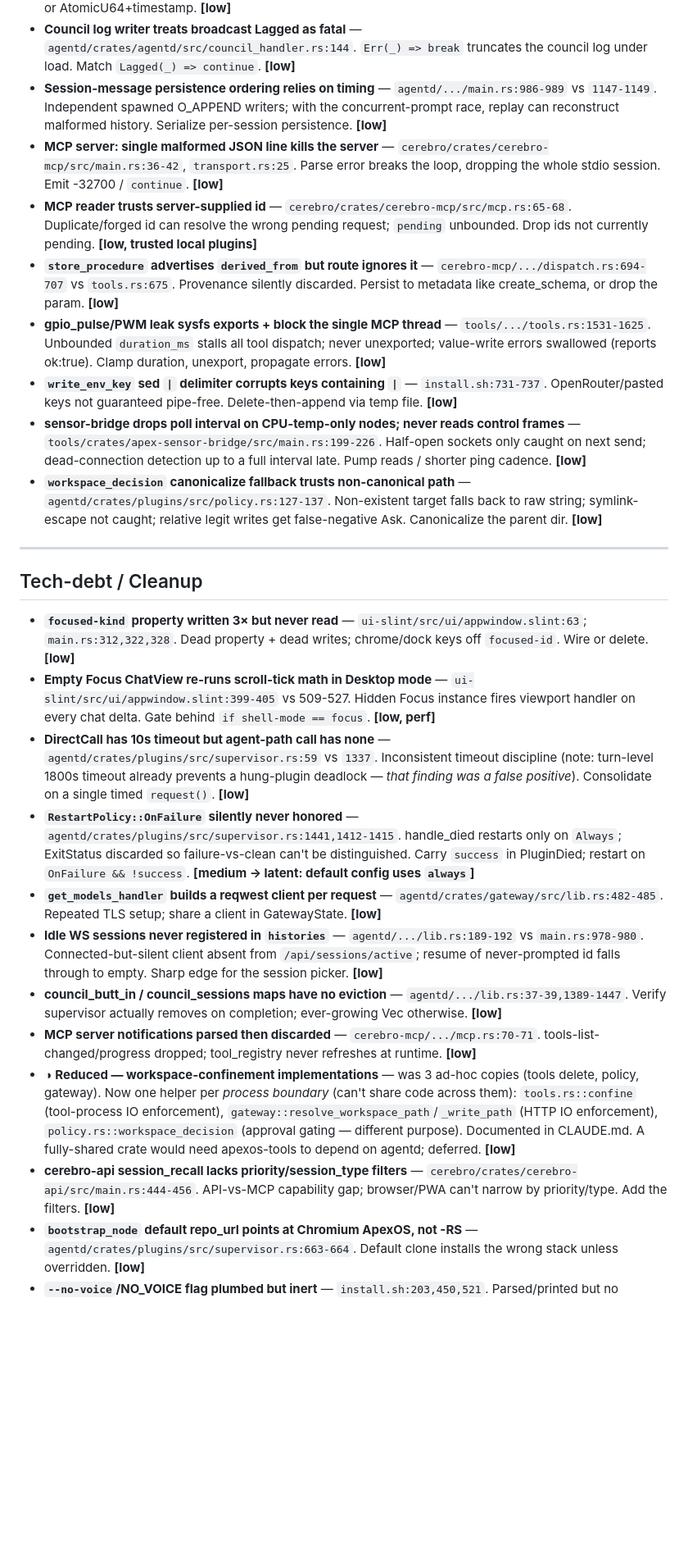
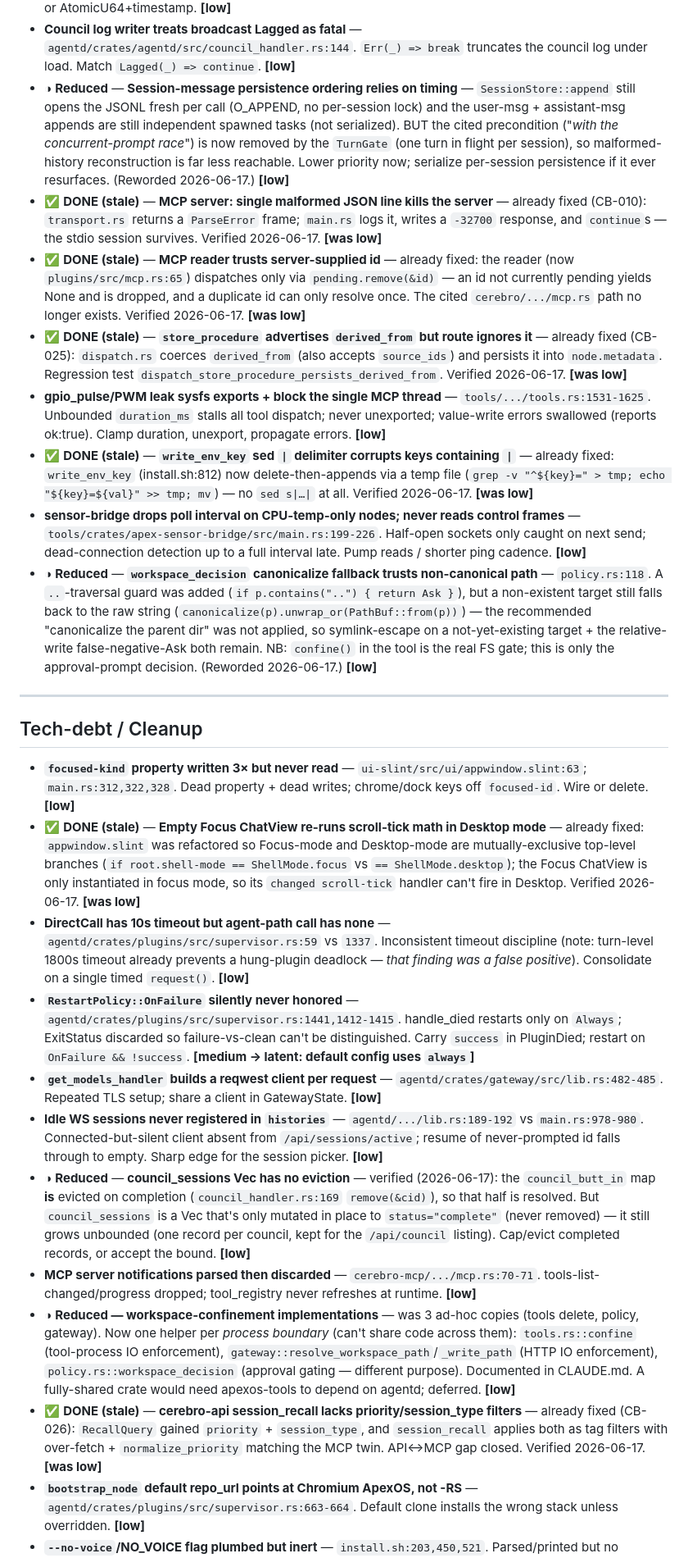
Before and after one commit to buckster123/ApexOS-RS, a Markdown page: BACKLOG.md, the part around one of its changes. Shown at 82% size. GitHub-like rendering; blank space fills up the shorter version.

```diff
--- a/BACKLOG.md
+++ b/BACKLOG.md
@@ -80,29 +82,29 @@
 - **disk_usage path filter uses bare prefix match** — `tools/.../tools.rs:802-806`. Picks wrong/multiple mounts; `/dev` skip drops `/devel`. Select longest matching mountpoint; gate /dev skip on exact prefix. **[low]**
 - **Scheduler `unique_id` is XOR of secs and subsec nanos — weak uniqueness** — `agentd/crates/agentd/src/scheduler.rs:29-34`. Same-second collisions; cancel removes both. Use UUID or AtomicU64+timestamp. **[low]**
 - **Council log writer treats broadcast Lagged as fatal** — `agentd/crates/agentd/src/council_handler.rs:144`. `Err(_) => break` truncates the council log under load. Match `Lagged(_) => continue`. **[low]**
-- **Session-message persistence ordering relies on timing** — `agentd/.../main.rs:986-989` vs `1147-1149`. Independent spawned O_APPEND writers; with the concurrent-prompt race, replay can reconstruct malformed history. Serialize per-session persistence. **[low]**
-- **MCP server: single malformed JSON line kills the server** — `cerebro/crates/cerebro-mcp/src/main.rs:36-42`, `transport.rs:25`. Parse error breaks the loop, dropping the whole stdio session. Emit -32700 / `continue`. **[low]**
-- **MCP reader trusts server-supplied id** — `cerebro/crates/cerebro-mcp/src/mcp.rs:65-68`. Duplicate/forged id can resolve the wrong pending request; `pending` unbounded. Drop ids not currently pending. **[low, trusted local plugins]**
-- **`store_procedure` advertises `derived_from` but route ignores it** — `cerebro-mcp/.../dispatch.rs:694-707` vs `tools.rs:675`. Provenance silently discarded. Persist to metadata like create_schema, or drop the param. **[low]**
+- ◑ **Reduced** — **Session-message persistence ordering relies on timing** — `SessionStore::append` still opens the JSONL fresh per call (O_APPEND, no per-session lock) and the user-msg + assistant-msg appends are still independent spawned tasks (not serialized). BUT the cited precondition ("*with the concurrent-prompt race*") is now removed by the `TurnGate` (one turn in flight per session), so malformed-history reconstruction is far less reachable. Lower priority now; serialize per-session persistence if it ever resurfaces. (Reworded 2026-06-17.) **[low]**
+- ✅ **DONE (stale)** — **MCP server: single malformed JSON line kills the server** — already fixed (CB-010): `transport.rs` returns a `ParseError` frame; `main.rs` logs it, writes a `-32700` response, and `continue`s — the stdio session survives. Verified 2026-06-17. **[was low]**
+- ✅ **DONE (stale)** — **MCP reader trusts server-supplied id** — already fixed: the reader (now `plugins/src/mcp.rs:65`) dispatches only via `pending.remove(&id)` — an id not currently pending yields None and is dropped, and a duplicate id can only resolve once. The cited `cerebro/.../mcp.rs` path no longer exists. Verified 2026-06-17. **[was low]**
+- ✅ **DONE (stale)** — **`store_procedure` advertises `derived_from` but route ignores it** — already fixed (CB-025): `dispatch.rs` coerces `derived_from` (also accepts `source_ids`) and persists it into `node.metadata`. Regression test `dispatch_store_procedure_persists_derived_from`. Verified 2026-06-17. **[was low]**
 - **gpio_pulse/PWM leak sysfs exports + block the single MCP thread** — `tools/.../tools.rs:1531-1625`. Unbounded `duration_ms` stalls all tool dispatch; never unexported; value-write errors swallowed (reports ok:true). Clamp duration, unexport, propagate errors. **[low]**
-- **`write_env_key` sed `|` delimiter corrupts keys containing `|`** — `install.sh:731-737`. OpenRouter/pasted keys not guaranteed pipe-free. Delete-then-append via temp file. **[low]**
+- ✅ **DONE (stale)** — **`write_env_key` sed `|` delimiter corrupts keys containing `|`** — already fixed: `write_env_key` (install.sh:812) now delete-then-appends via a temp file (`grep -v "^${key}=" > tmp; echo "${key}=${val}" >> tmp; mv`) — no `sed s|…|` at all. Verified 2026-06-17. **[was low]**
 - **sensor-bridge drops poll interval on CPU-temp-only nodes; never reads control frames** — `tools/crates/apex-sensor-bridge/src/main.rs:199-226`. Half-open sockets only caught on next send; dead-connection detection up to a full interval late. Pump reads / shorter ping cadence. **[low]**
-- **`workspace_decision` canonicalize fallback trusts non-canonical path** — `agentd/crates/plugins/src/policy.rs:127-137`. Non-existent target falls back to raw string; symlink-escape not caught; relative legit writes get false-negative Ask. Canonicalize the parent dir. **[low]**
+- ◑ **Reduced** — **`workspace_decision` canonicalize fallback trusts non-canonical path** — `policy.rs:118`. A `..`-traversal guard was added (`if p.contains("..") { return Ask }`), but a non-existent target still falls back to the raw string (`canonicalize(p).unwrap_or(PathBuf::from(p))`) — the recommended "canonicalize the parent dir" was not applied, so symlink-escape on a not-yet-existing target + the relative-write false-negative-Ask both remain. NB: `confine()` in the tool is the real FS gate; this is only the approval-prompt decision. (Reworded 2026-06-17.) **[low]**
 
 ---
 
 ## Tech-debt / Cleanup
 
 - **`focused-kind` property written 3× but never read** — `ui-slint/src/ui/appwindow.slint:63`; `main.rs:312,322,328`. Dead property + dead writes; chrome/dock keys off `focused-id`. Wire or delete. **[low]**
-- **Empty Focus ChatView re-runs scroll-tick math in Desktop mode** — `ui-slint/src/ui/appwindow.slint:399-405` vs 509-527. Hidden Focus instance fires viewport handler on every chat delta. Gate behind `if shell-mode == focus`. **[low, perf]**
+- ✅ **DONE (stale)** — **Empty Focus ChatView re-runs scroll-tick math in Desktop mode** — already fixed: `appwindow.slint` was refactored so Focus-mode and Desktop-mode are mutually-exclusive top-level branches (`if root.shell-mode == ShellMode.focus` vs `== ShellMode.desktop`); the Focus ChatView is only instantiated in focus mode, so its `changed scroll-tick` handler can't fire in Desktop. Verified 2026-06-17. **[was low]**
 - **DirectCall has 10s timeout but agent-path call has none** — `agentd/crates/plugins/src/supervisor.rs:59` vs `1337`. Inconsistent timeout discipline (note: turn-level 1800s timeout already prevents a hung-plugin deadlock — *that finding was a false positive*). Consolidate on a single timed `request()`. **[low]**
 - **`RestartPolicy::OnFailure` silently never honored** — `agentd/crates/plugins/src/supervisor.rs:1441,1412-1415`. handle_died restarts only on `Always`; ExitStatus discarded so failure-vs-clean can't be distinguished. Carry `success` in PluginDied; restart on `OnFailure && !success`. **[medium → latent: default config uses `always`]**
 - **`get_models_handler` builds a reqwest client per request** — `agentd/crates/gateway/src/lib.rs:482-485`. Repeated TLS setup; share a client in GatewayState. **[low]**
 - **Idle WS sessions never registered in `histories`** — `agentd/.../lib.rs:189-192` vs `main.rs:978-980`. Connected-but-silent client absent from `/api/sessions/active`; resume of never-prompted id falls through to empty. Sharp edge for the session picker. **[low]**
-- **council_butt_in / council_sessions maps have no eviction** — `agentd/.../lib.rs:37-39,1389-1447`. Verify supervisor actually removes on completion; ever-growing Vec otherwise. **[low]**
+- ◑ **Reduced** — **council_sessions Vec has no eviction** — verified (2026-06-17): the `council_butt_in` map **is** evicted on completion (`council_handler.rs:169` `remove(&cid)`), so that half is resolved. But `council_sessions` is a Vec that's only mutated in place to `status="complete"` (never removed) — it still grows unbounded (one record per council, kept for the `/api/council` listing). Cap/evict completed records, or accept the bound. **[low]**
 - **MCP server notifications parsed then discarded** — `cerebro-mcp/.../mcp.rs:70-71`. tools-list-changed/progress dropped; tool_registry never refreshes at runtime. **[low]**
 - ◑ **Reduced — workspace-confinement implementations** — was 3 ad-hoc copies (tools delete, policy, gateway). Now one helper per *process boundary* (can't share code across them): `tools.rs::confine` (tool-process IO enforcement), `gateway::resolve_workspace_path`/`_write_path` (HTTP IO enforcement), `policy.rs::workspace_decision` (approval gating — different purpose). Documented in CLAUDE.md. A fully-shared crate would need apexos-tools to depend on agentd; deferred. **[low]**
-- **cerebro-api session_recall lacks priority/session_type filters** — `cerebro/crates/cerebro-api/src/main.rs:444-456`. API-vs-MCP capability gap; browser/PWA can't narrow by priority/type. Add the filters. **[low]**
+- ✅ **DONE (stale)** — **cerebro-api session_recall lacks priority/session_type filters** — already fixed (CB-026): `RecallQuery` gained `priority` + `session_type`, and `session_recall` applies both as tag filters with over-fetch + `normalize_priority` matching the MCP twin. API↔MCP gap closed. Verified 2026-06-17. **[was low]**
 - **`bootstrap_node` default repo_url points at Chromium ApexOS, not -RS** — `agentd/crates/plugins/src/supervisor.rs:663-664`. Default clone installs the wrong stack unless overridden. **[low]**
 - **`--no-voice`/NO_VOICE flag plumbed but inert** — `install.sh:203,450,521`. Parsed/printed but no install/build step acts on it. Wire or remove. **[low]**
 - **Pre-existing clippy style lints (cosmetic, no correctness/security/perf impact)** — a one-pass `cargo clippy --fix` cleanup, surfaced while landing the per-agent-workspaces + history-trim slices: `tools.rs:1456` trim-before-split_whitespace, `:1490` `parts.get(0)`, `:1568`/`:1591` match-for-single-pattern (notify ntfy/telegram → `if let`), `:1731` manual `split_once`; `plugins/vast.rs:100` add `Default for VastState`; `gateway/mesh.rs:15` derivable `impl`; `gateway/lib.rs:3122` manual `split_once`. None block anything; batch them in a `chore(clippy)` sweep. **[low]**
```
Also changed, not shown: other parts of BACKLOG.md (+21 -19 lines).
